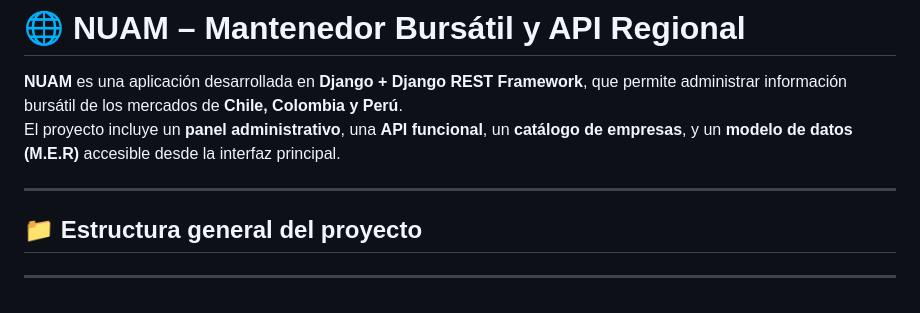
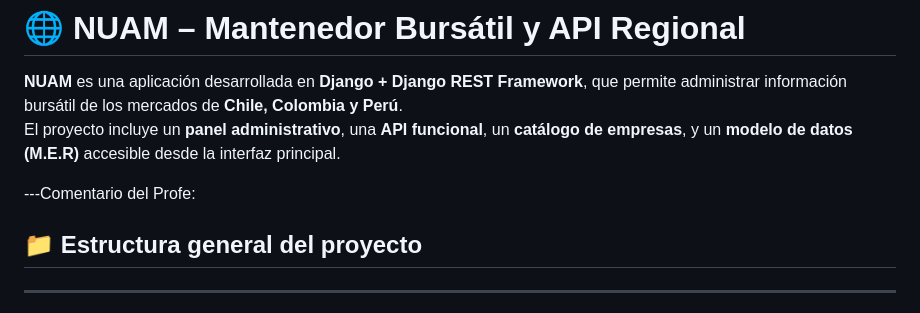
Before and after one commit to Paolypereira/nuam_project_3, a Markdown page: README.md, the part around the change. Drawn GitHub-style.

Commit message:
ultima version

```diff
--- a/README.md
+++ b/README.md
@@ -3,7 +3,7 @@
 **NUAM** es una aplicación desarrollada en **Django + Django REST Framework**, que permite administrar información bursátil de los mercados de **Chile, Colombia y Perú**.
 El proyecto incluye un **panel administrativo**, una **API funcional**, un **catálogo de empresas**, y un **modelo de datos (M.E.R)** accesible desde la interfaz principal.
 
----
+---Comentario del Profe:
 
 ## 📁 Estructura general del proyecto
 
```
